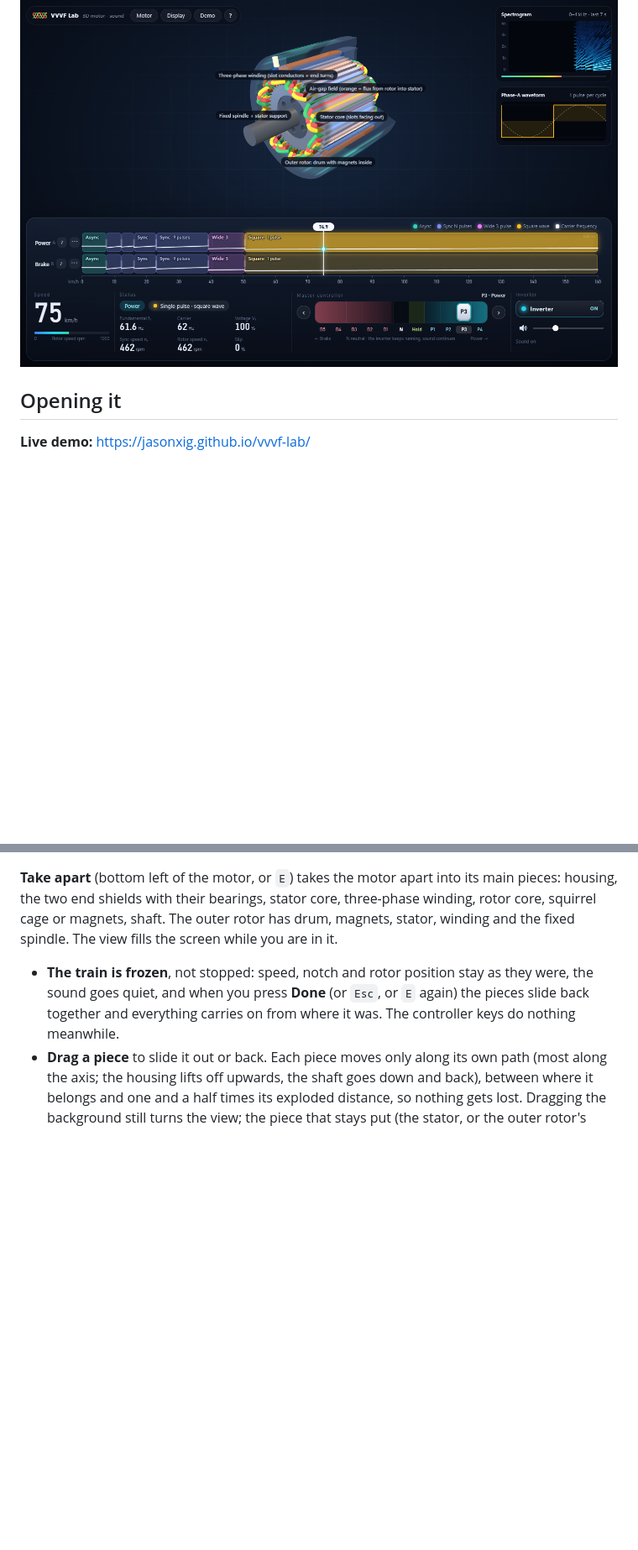
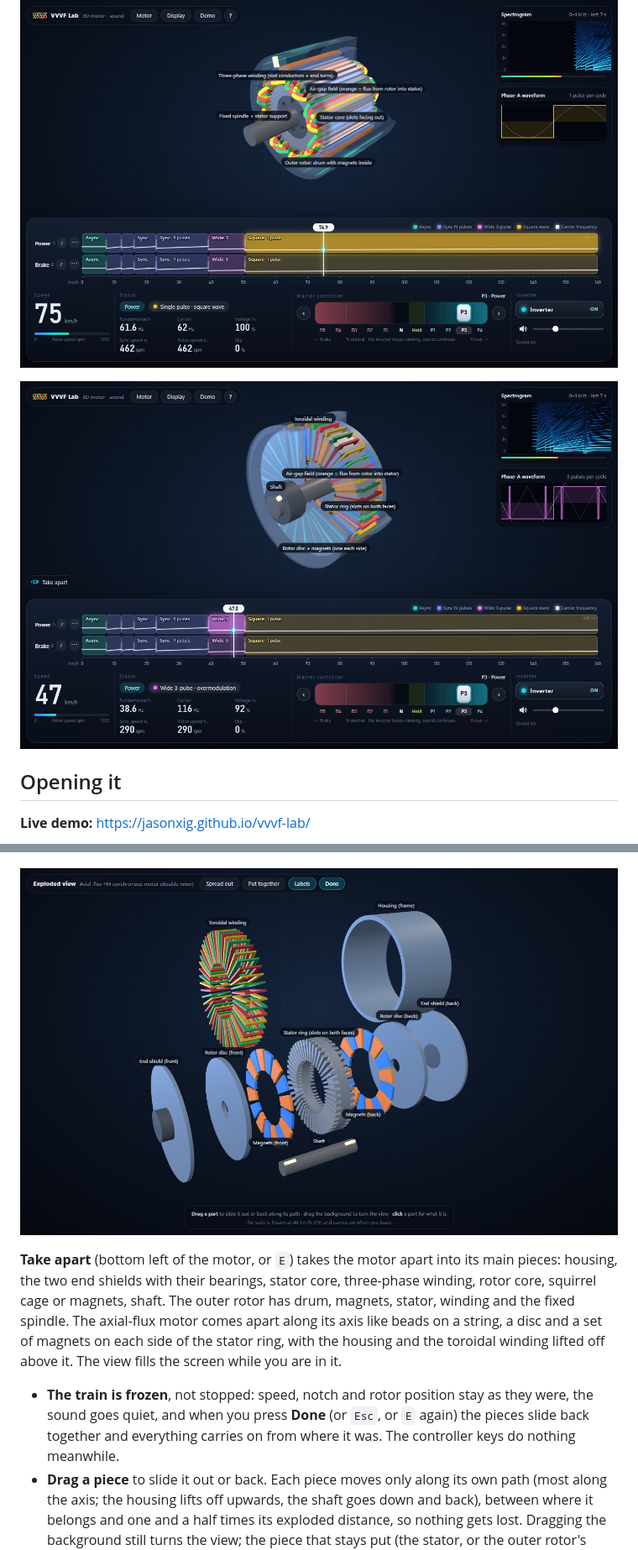
Before and after one commit to JasonXig/vvvf-lab, a Markdown page: web/README.md, 2 parts joined by grey strips. Shown at 84% size. Drawn GitHub-style; pictures changed too: docs/web_desk_axial_flux.png (added), docs/web_explode_axial_flux.png (added); blank space fills up the shorter version.

```diff
--- a/web/README.md
+++ b/web/README.md
@@ -9,6 +9,8 @@ Push the master controller and the train speeds up, the rotor in the 3D motor sp
 ![Surface-mounted PM synchronous motor, brake notch B3: you can see at a glance which segment of the brake table the current speed falls in](../docs/web_desk_pmsm_brake.png)
 
 ![Outer-rotor PM motor (direct drive), GTO-type table at 75 km/h: the stator with its slots facing out sits on a fixed spindle, and the magnet drum turns around it](../docs/web_desk_outer_rotor.png)
+
+![Axial-flux PM motor (double rotor, direct drive) under power: through the notch in the front disc you look at the stator's face, with the radial conductors of the toroidal coils and the orange and blue field lying on them](../docs/web_desk_axial_flux.png)
 
 ## Opening it
 
@@ -165,7 +168,9 @@ mode table ─→ operating point (modulation kind, fundamental f1, modulation i
 
 ![Exploded view of the induction motor, with the card of the squirrel cage open](../docs/web_explode.png)
 
-**Take apart** (bottom left of the motor, or `E`) takes the motor apart into its main pieces: housing, the two end shields with their bearings, stator core, three-phase winding, rotor core, squirrel cage or magnets, shaft. The outer rotor has drum, magnets, stator, winding and the fixed spindle. The view fills the screen while you are in it.
+![Exploded view of the axial-flux motor: wedge-shaped magnets and a rotor disc on each side of the slotted stator ring](../docs/web_explode_axial_flux.png)
+
+**Take apart** (bottom left of the motor, or `E`) takes the motor apart into its main pieces: housing, the two end shields with their bearings, stator core, three-phase winding, rotor core, squirrel cage or magnets, shaft. The outer rotor has drum, magnets, stator, winding and the fixed spindle. The axial-flux motor comes apart along its axis like beads on a string, a disc and a set of magnets on each side of the stator ring, with the housing and the toroidal winding lifted off above it. The view fills the screen while you are in it.
 
 - **The train is frozen**, not stopped: speed, notch and rotor position stay as they were, the sound goes quiet, and when you press **Done** (or `Esc`, or `E` again) the pieces slide back together and everything carries on from where it was. The controller keys do nothing meanwhile.
 - **Drag a piece** to slide it out or back. Each piece moves only along its own path (most along the axis; the housing lifts off upwards, the shaft goes down and back), between where it belongs and one and a half times its exploded distance, so nothing gets lost. Dragging the background still turns the view; the piece that stays put (the stator, or the outer rotor's spindle) turns the view too.
```
Also changed, not shown: other parts of web/README.md (+12 -8 lines), README.md (+2 -2 lines), 6 other files.
